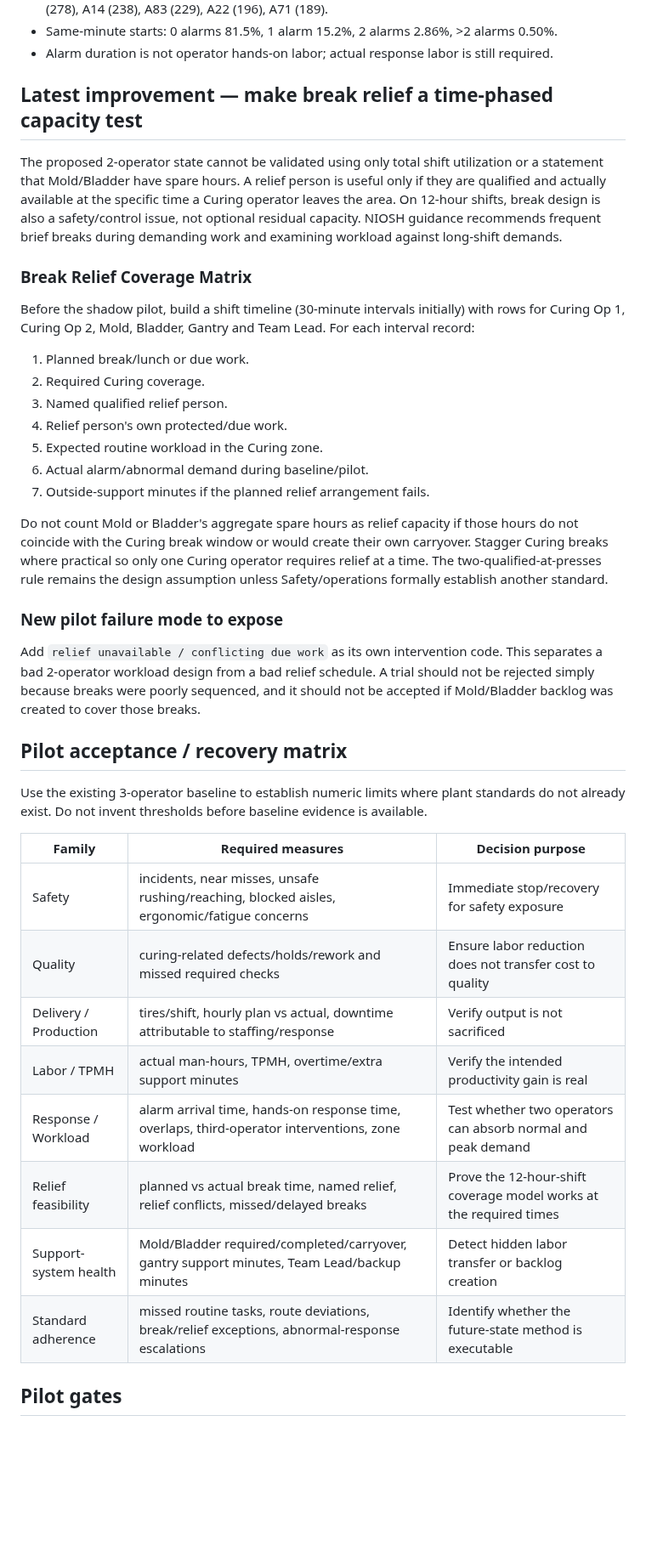
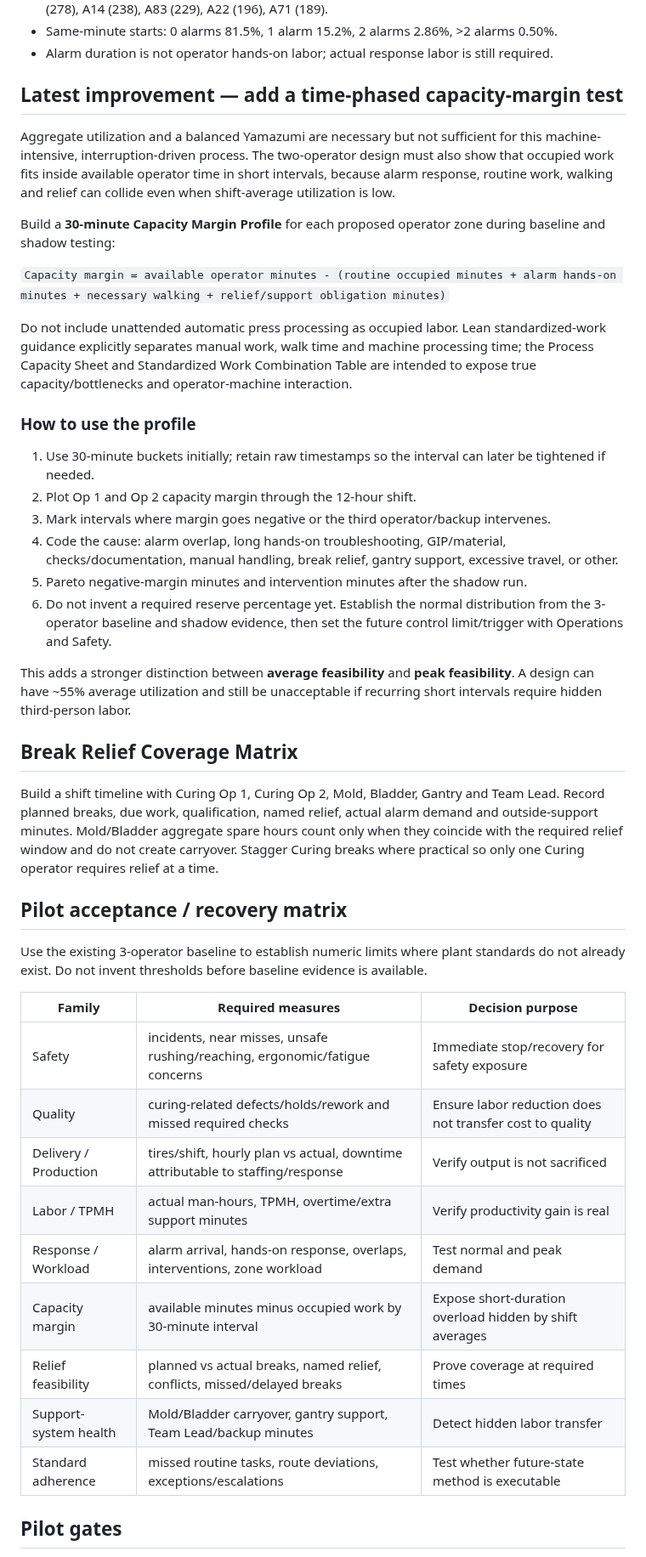
Before and after one commit to nithin1999/Playground, a Markdown page: curing-tpmh-dashboard/README.md, the part around one of its changes. Shown at 85% size. GitHub-like rendering; blank space fills up the shorter version.

Commit message:
Add time-phased capacity margin gate for 2-operator pilot

```diff
--- a/curing-tpmh-dashboard/README.md
+++ b/curing-tpmh-dashboard/README.md
@@ -16,37 +16,42 @@ Project dashboard for the Curing TPMH / 2-operator staffing improvement project.
 - Same-minute starts: 0 alarms 81.5%, 1 alarm 15.2%, 2 alarms 2.86%, >2 alarms 0.50%.
 - Alarm duration is not operator hands-on labor; actual response labor is still required.
 
-## Latest improvement — make break relief a time-phased capacity test
-The proposed 2-operator state cannot be validated using only total shift utilization or a statement that Mold/Bladder have spare hours. A relief person is useful only if they are qualified and actually available at the specific time a Curing operator leaves the area. On 12-hour shifts, break design is also a safety/control issue, not optional residual capacity. NIOSH guidance recommends frequent brief breaks during demanding work and examining workload against long-shift demands.
+## Latest improvement — add a time-phased capacity-margin test
+Aggregate utilization and a balanced Yamazumi are necessary but not sufficient for this machine-intensive, interruption-driven process. The two-operator design must also show that occupied work fits inside available operator time in short intervals, because alarm response, routine work, walking and relief can collide even when shift-average utilization is low.
 
-### Break Relief Coverage Matrix
-Before the shadow pilot, build a shift timeline (30-minute intervals initially) with rows for Curing Op 1, Curing Op 2, Mold, Bladder, Gantry and Team Lead. For each interval record:
-1. Planned break/lunch or due work.
-2. Required Curing coverage.
-3. Named qualified relief person.
-4. Relief person's own protected/due work.
-5. Expected routine workload in the Curing zone.
-6. Actual alarm/abnormal demand during baseline/pilot.
-7. Outside-support minutes if the planned relief arrangement fails.
+Build a **30-minute Capacity Margin Profile** for each proposed operator zone during baseline and shadow testing:
 
-Do not count Mold or Bladder's aggregate spare hours as relief capacity if those hours do not coincide with the Curing break window or would create their own carryover. Stagger Curing breaks where practical so only one Curing operator requires relief at a time. The two-qualified-at-presses rule remains the design assumption unless Safety/operations formally establish another standard.
+`Capacity margin = available operator minutes - (routine occupied minutes + alarm hands-on minutes + necessary walking + relief/support obligation minutes)`
 
-### New pilot failure mode to expose
-Add `relief unavailable / conflicting due work` as its own intervention code. This separates a bad 2-operator workload design from a bad relief schedule. A trial should not be rejected simply because breaks were poorly sequenced, and it should not be accepted if Mold/Bladder backlog was created to cover those breaks.
+Do not include unattended automatic press processing as occupied labor. Lean standardized-work guidance explicitly separates manual work, walk time and machine processing time; the Process Capacity Sheet and Standardized Work Combination Table are intended to expose true capacity/bottlenecks and operator-machine interaction.
+
+### How to use the profile
+1. Use 30-minute buckets initially; retain raw timestamps so the interval can later be tightened if needed.
+2. Plot Op 1 and Op 2 capacity margin through the 12-hour shift.
+3. Mark intervals where margin goes negative or the third operator/backup intervenes.
+4. Code the cause: alarm overlap, long hands-on troubleshooting, GIP/material, checks/documentation, manual handling, break relief, gantry support, excessive travel, or other.
+5. Pareto negative-margin minutes and intervention minutes after the shadow run.
+6. Do not invent a required reserve percentage yet. Establish the normal distribution from the 3-operator baseline and shadow evidence, then set the future control limit/trigger with Operations and Safety.
+
+This adds a stronger distinction between **average feasibility** and **peak feasibility**. A design can have ~55% average utilization and still be unacceptable if recurring short intervals require hidden third-person labor.
+
+## Break Relief Coverage Matrix
+Build a shift timeline with Curing Op 1, Curing Op 2, Mold, Bladder, Gantry and Team Lead. Record planned breaks, due work, qualification, named relief, actual alarm demand and outside-support minutes. Mold/Bladder aggregate spare hours count only when they coincide with the required relief window and do not create carryover. Stagger Curing breaks where practical so only one Curing operator requires relief at a time.
 
 ## Pilot acceptance / recovery matrix
 Use the existing 3-operator baseline to establish numeric limits where plant standards do not already exist. Do not invent thresholds before baseline evidence is available.
 
 | Family | Required measures | Decision purpose |
 |---|---|---|
-| Safety | incidents, near misses, unsafe rushing/reaching, blocked aisles, ergonomic/fatigue concerns | Immediate stop/recovery for safety exposure |
+| Safety | incidents, near misses, unsafe rushing/reaching, ergonomic/fatigue concerns | Immediate stop/recovery for safety exposure |
 | Quality | curing-related defects/holds/rework and missed required checks | Ensure labor reduction does not transfer cost to quality |
 | Delivery / Production | tires/shift, hourly plan vs actual, downtime attributable to staffing/response | Verify output is not sacrificed |
-| Labor / TPMH | actual man-hours, TPMH, overtime/extra support minutes | Verify the intended productivity gain is real |
-| Response / Workload | alarm arrival time, hands-on response time, overlaps, third-operator interventions, zone workload | Test whether two operators can absorb normal and peak demand |
-| Relief feasibility | planned vs actual break time, named relief, relief conflicts, missed/delayed breaks | Prove the 12-hour-shift coverage model works at the required times |
-| Support-system health | Mold/Bladder required/completed/carryover, gantry support minutes, Team Lead/backup minutes | Detect hidden labor transfer or backlog creation |
-| Standard adherence | missed routine tasks, route deviations, break/relief exceptions, abnormal-response escalations | Identify whether the future-state method is executable |
+| Labor / TPMH | actual man-hours, TPMH, overtime/extra support minutes | Verify productivity gain is real |
+| Response / Workload | alarm arrival, hands-on response, overlaps, interventions, zone workload | Test normal and peak demand |
+| Capacity margin | available minutes minus occupied work by 30-minute interval | Expose short-duration overload hidden by shift averages |
+| Relief feasibility | planned vs actual breaks, named relief, conflicts, missed/delayed breaks | Prove coverage at required times |
+| Support-system health | Mold/Bladder carryover, gantry support, Team Lead/backup minutes | Detect hidden labor transfer |
+| Standard adherence | missed routine tasks, route deviations, exceptions/escalations | Test whether future-state method is executable |
 
 ## Pilot gates
 - **Gate 0 — Data/design:** mapped layout, comparable/normalized alarms, workload-balanced zones and alarm visibility.
```
Also changed, not shown: other parts of curing-tpmh-dashboard/README.md (+8 -8 lines).
